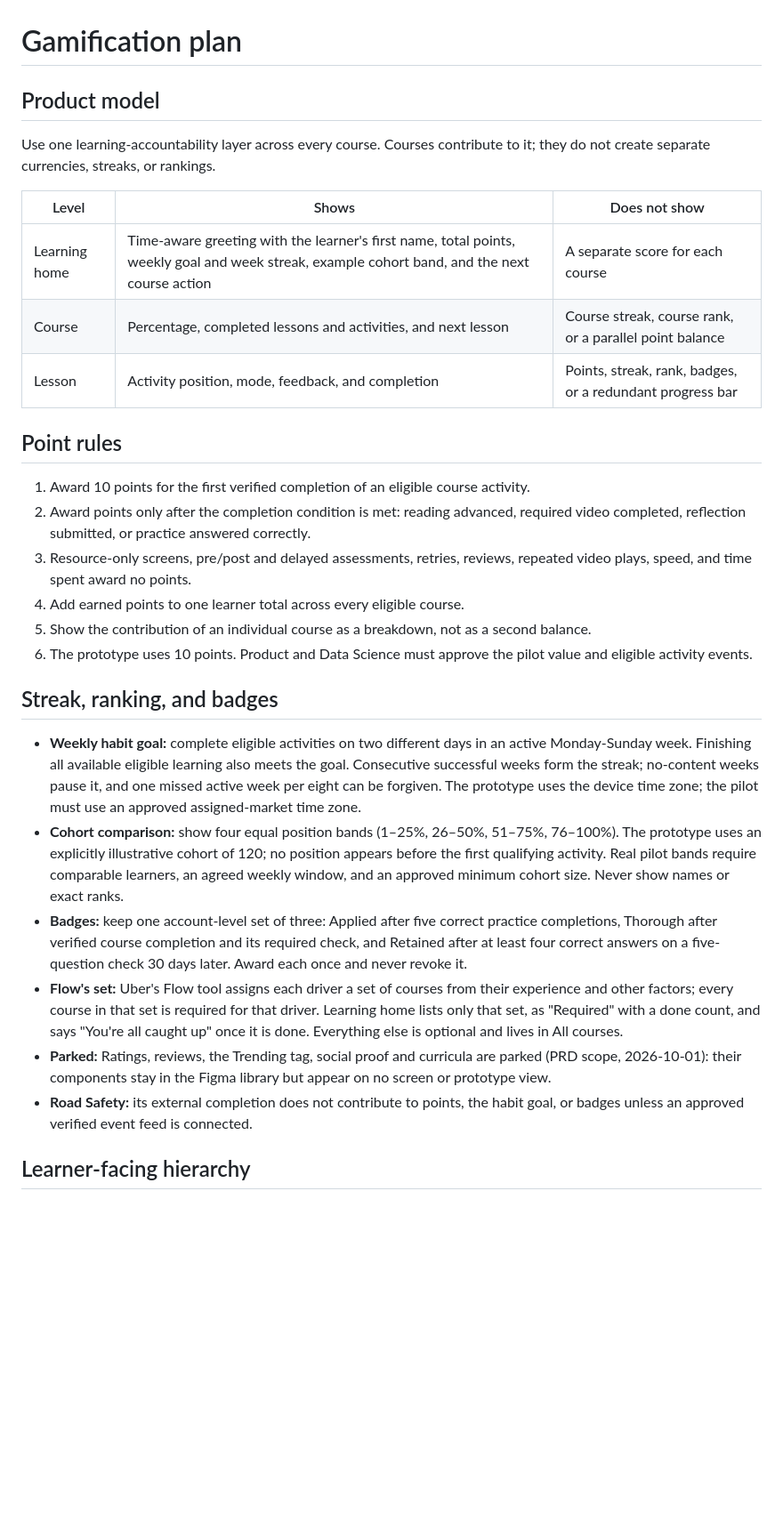
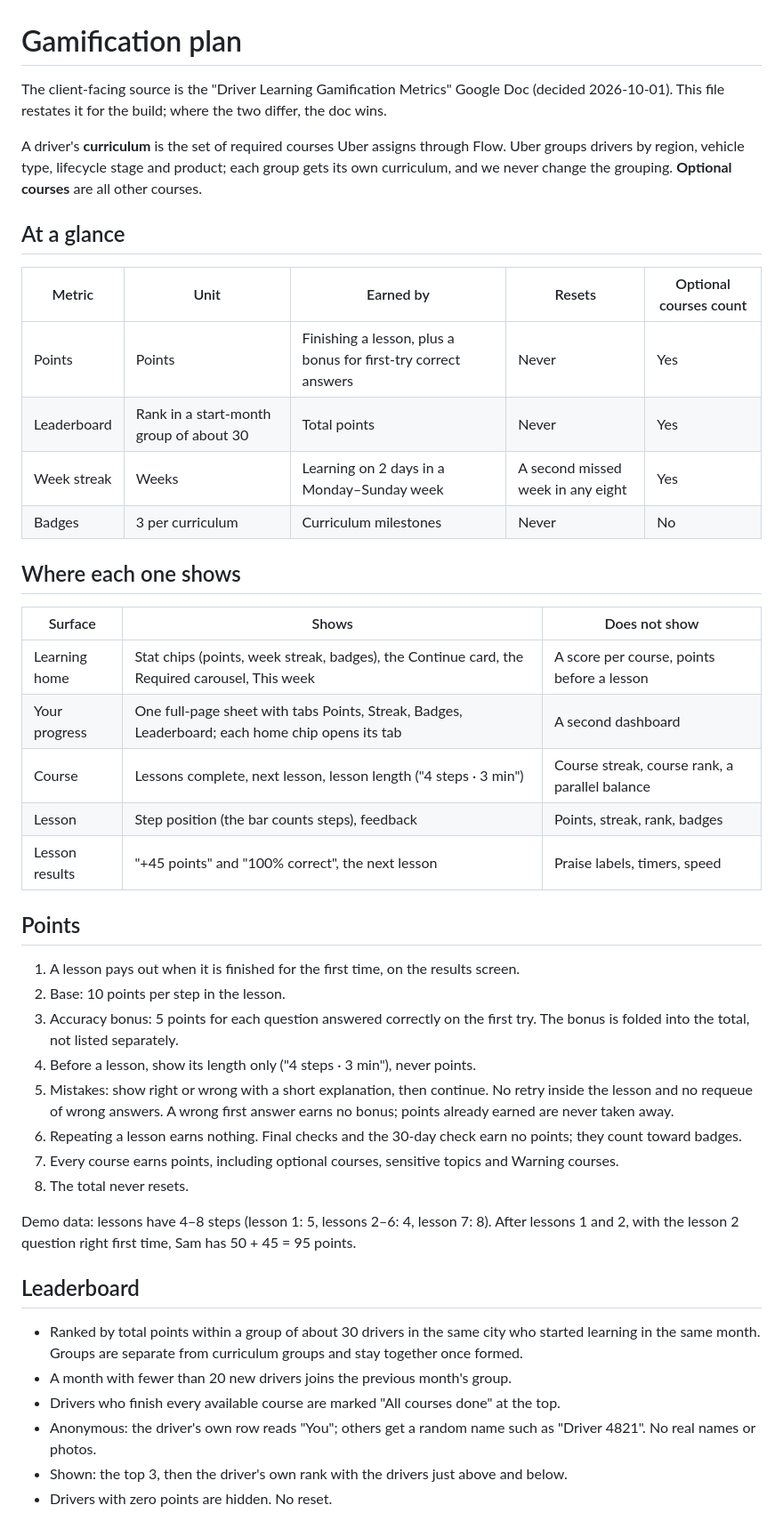
Before and after one commit to arsalidrees-a11y/uber-openedx-pilot, a Markdown page: GAMIFICATION-PLAN.md, the part around one of its changes. Shown at 89% size. GitHub-like rendering; blank space fills up the shorter version.

```diff
--- a/GAMIFICATION-PLAN.md
+++ b/GAMIFICATION-PLAN.md
@@ -1,32 +1,52 @@
 # Gamification plan
 
-## Product model
+The client-facing source is the "Driver Learning Gamification Metrics" Google
+Doc (decided 2026-10-01). This file restates it for the build; where the two
+differ, the doc wins.
 
-Use one learning-accountability layer across every course. Courses contribute to it; they do not create separate currencies, streaks, or rankings.
+A driver's **curriculum** is the set of required courses Uber assigns through
+Flow. Uber groups drivers by region, vehicle type, lifecycle stage and product;
+each group gets its own curriculum, and we never change the grouping.
+**Optional courses** are all other courses.
 
-| Level | Shows | Does not show |
+## At a glance
+
+| Metric | Unit | Earned by | Resets | Optional courses count |
+|---|---|---|---|---|
+| Points | Points | Finishing a lesson, plus a bonus for first-try correct answers | Never | Yes |
+| Leaderboard | Rank in a start-month group of about 30 | Total points | Never | Yes |
+| Week streak | Weeks | Learning on 2 days in a Monday–Sunday week | A second missed week in any eight | Yes |
+| Badges | 3 per curriculum | Curriculum milestones | Never | No |
+
+## Where each one shows
+
+| Surface | Shows | Does not show |
 |---|---|---|
-| Learning home | Time-aware greeting with the learner's first name, total points, weekly goal and week streak, example cohort band, and the next course action | A separate score for each course |
-| Course | Percentage, completed lessons and activities, and next lesson | Course streak, course rank, or a parallel point balance |
-| Lesson | Activity position, mode, feedback, and completion | Points, streak, rank, badges, or a redundant progress bar |
+| Learning home | Stat chips (points, week streak, badges), the Continue card, the Required carousel, This week | A score per course, points before a lesson |
+| Your progress | One full-page sheet with tabs Points, Streak, Badges, Leaderboard; each home chip opens its tab | A second dashboard |
+| Course | Lessons complete, next lesson, lesson length ("4 steps · 3 min") | Course streak, course rank, a parallel balance |
+| Lesson | Step position (the bar counts steps), feedback | Points, streak, rank, badges |
+| Lesson results | "+45 points" and "100% correct", the next lesson | Praise labels, timers, speed |
 
-## Point rules
+## Points
 
-1. Award 10 points for the first verified completion of an eligible course activity.
-2. Award points only after the completion condition is met: reading advanced, required video completed, reflection submitted, or practice answered correctly.
-3. Resource-only screens, pre/post and delayed assessments, retries, reviews, repeated video plays, speed, and time spent award no points.
-4. Add earned points to one learner total across every eligible course.
-5. Show the contribution of an individual course as a breakdown, not as a second balance.
-6. The prototype uses 10 points. Product and Data Science must approve the pilot value and eligible activity events.
+1. A lesson pays out when it is finished for the first time, on the results screen.
+2. Base: 10 points per step in the lesson.
+3. Accuracy bonus: 5 points for each question answered correctly on the first try. The bonus is folded into the total, not listed separately.
+4. Before a lesson, show its length only ("4 steps · 3 min"), never points.
+5. Mistakes: show right or wrong with a short explanation, then continue. No retry inside the lesson and no requeue of wrong answers. A wrong first answer earns no bonus; points already earned are never taken away.
+6. Repeating a lesson earns nothing. Final checks and the 30-day check earn no points; they count toward badges.
+7. Every course earns points, including optional courses, sensitive topics and Warning courses.
+8. The total never resets.
 
-## Streak, ranking, and badges
+Demo data: lessons have 4–8 steps (lesson 1: 5, lessons 2–6: 4, lesson 7: 8). After lessons 1 and 2, with the lesson 2 question right first time, Sam has 50 + 45 = 95 points.
 
-- **Weekly habit goal:** complete eligible activities on two different days in an active Monday-Sunday week. Finishing all available eligible learning also meets the goal. Consecutive successful weeks form the streak; no-content weeks pause it, and one missed active week per eight can be forgiven. The prototype uses the device time zone; the pilot must use an approved assigned-market time zone.
-- **Cohort comparison:** show four equal position bands (1–25%, 26–50%, 51–75%, 76–100%). The prototype uses an explicitly illustrative cohort of 120; no position appears before the first qualifying activity. Real pilot bands require comparable learners, an agreed weekly window, and an approved minimum cohort size. Never show names or exact ranks.
-- **Badges:** keep one account-level set of three: Applied after five correct practice completions, Thorough after verified course completion and its required check, and Retained after at least four correct answers on a five-question check 30 days later. Award each once and never revoke it.
-- **Flow's set:** Uber's Flow tool assigns each driver a set of courses from their experience and other factors; every course in that set is required for that driver. Learning home lists only that set, as "Required" with a done count, and says "You're all caught up" once it is done. Everything else is optional and lives in All courses.
-- **Parked:** Ratings, reviews, the Trending tag, social proof and curricula are parked (PRD scope, 2026-10-01): their components stay in the Figma library but appear on no screen or prototype view.
-- **Road Safety:** its external completion does not contribute to points, the habit goal, or badges unless an approved verified event feed is connected.
+## Leaderboard
 
-## Learner-facing hierarchy
+- Ranked by total points within a group of about 30 drivers in the same city who started learning in the same month. Groups are separate from curriculum groups and stay together once formed.
+- A month with fewer than 20 new drivers joins the previous month's group.
+- Drivers who finish every available course are marked "All courses done" at the top.
+- Anonymous: the driver's own row reads "You"; others get a random name such as "Driver 4821". No real names or photos.
+- Shown: the top 3, then the driver's own rank with the drivers just above and below.
+- Drivers with zero points are hidden. No reset.
 
```
Also changed, not shown: other parts of GAMIFICATION-PLAN.md (+58 -21 lines).
